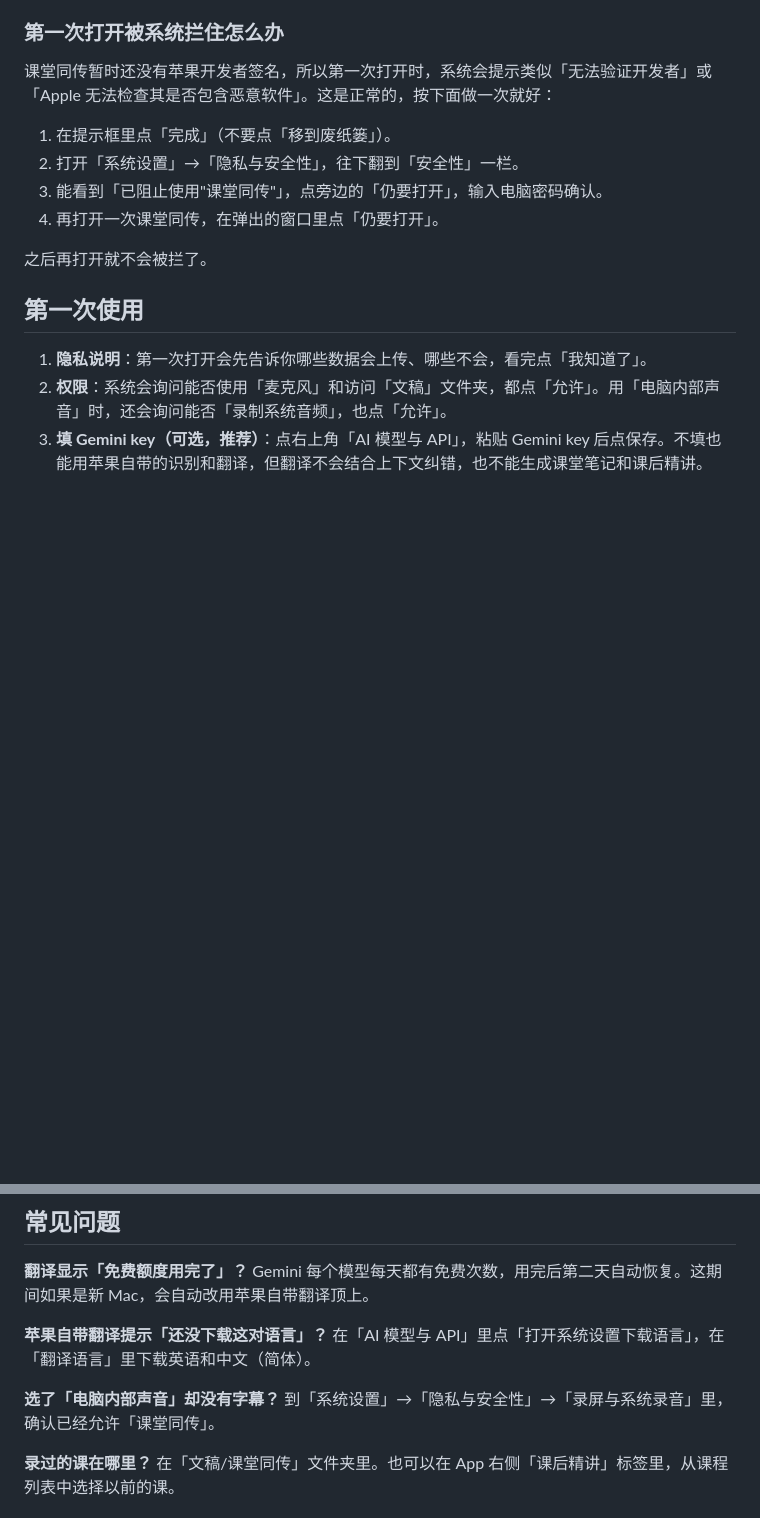
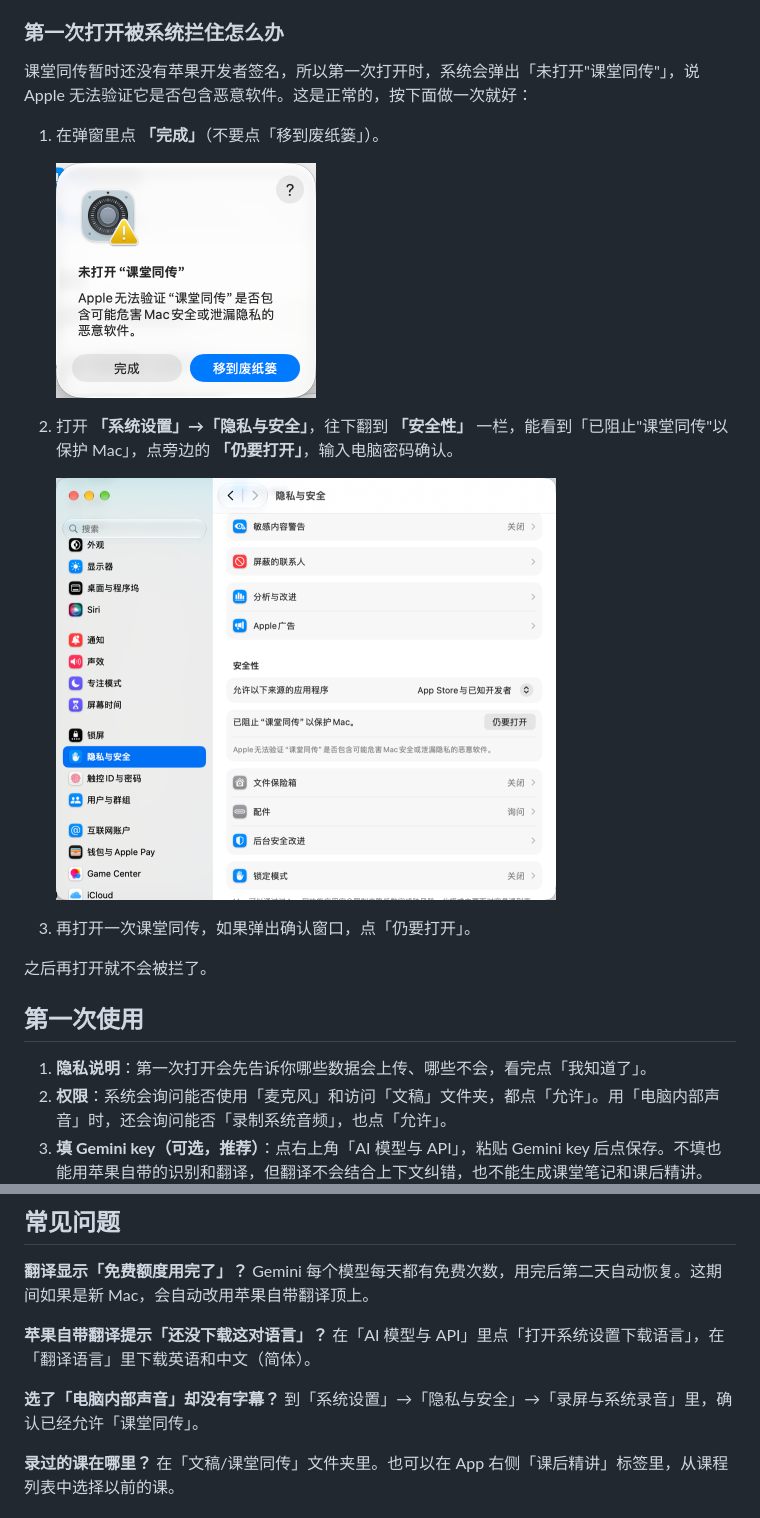
Before and after one commit to nangua110/class-translator, a Markdown page: README.md, 2 parts joined by grey strips. GitHub-like rendering; pictures changed too: docs/images/blocked.png (added), docs/images/open-anyway.png (added); blank space fills up the shorter version.

Commit message:
说明：按实际界面修正首次打开步骤并加截图；统一「隐私与安全」名称

```diff
--- a/README.md
+++ b/README.md
@@ -37,12 +37,17 @@
 
 ### 第一次打开被系统拦住怎么办
 
-课堂同传暂时还没有苹果开发者签名，所以第一次打开时，系统会提示类似「无法验证开发者」或「Apple 无法检查其是否包含恶意软件」。这是正常的，按下面做一次就好：
+课堂同传暂时还没有苹果开发者签名，所以第一次打开时，系统会弹出「未打开"课堂同传"」，说 Apple 无法验证它是否包含恶意软件。这是正常的，按下面做一次就好：
 
-1. 在提示框里点「完成」（不要点「移到废纸篓」）。
-2. 打开「系统设置」→「隐私与安全性」，往下翻到「安全性」一栏。
-3. 能看到「已阻止使用"课堂同传"」，点旁边的「仍要打开」，输入电脑密码确认。
-4. 再打开一次课堂同传，在弹出的窗口里点「仍要打开」。
+1. 在弹窗里点 **「完成」**（不要点「移到废纸篓」）。
+
+   <img src="docs/images/blocked.png" width="260" alt="未打开课堂同传的提示">
+
+2. 打开 **「系统设置」→「隐私与安全」**，往下翻到 **「安全性」** 一栏，能看到「已阻止"课堂同传"以保护 Mac」，点旁边的 **「仍要打开」**，输入电脑密码确认。
+
+   <img src="docs/images/open-anyway.png" width="500" alt="系统设置里的仍要打开按钮">
+
+3. 再打开一次课堂同传，如果弹出确认窗口，点「仍要打开」。
 
 之后再打开就不会被拦了。
 
@@ -83,7 +88,7 @@ Gemini 每个模型每天都有免费次数，用完后第二天自动恢复。
 在「AI 模型与 API」里点「打开系统设置下载语言」，在「翻译语言」里下载英语和中文（简体）。
 
 **选了「电脑内部声音」却没有字幕？**
-到「系统设置」→「隐私与安全性」→「录屏与系统录音」里，确认已经允许「课堂同传」。
+到「系统设置」→「隐私与安全」→「录屏与系统录音」里，确认已经允许「课堂同传」。
 
 **录过的课在哪里？**
 在「文稿/课堂同传」文件夹里。也可以在 App 右侧「课后精讲」标签里，从课程列表中选择以前的课。
```
Also changed, not shown: 2 other files.
